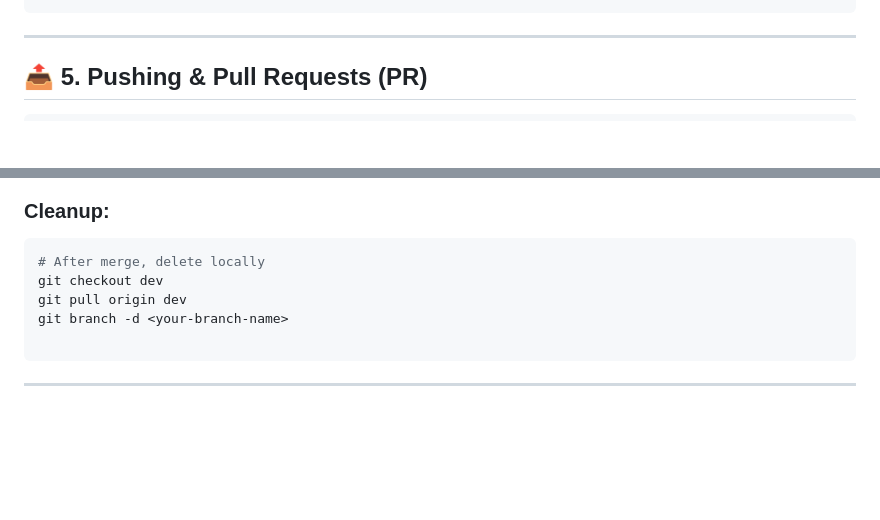
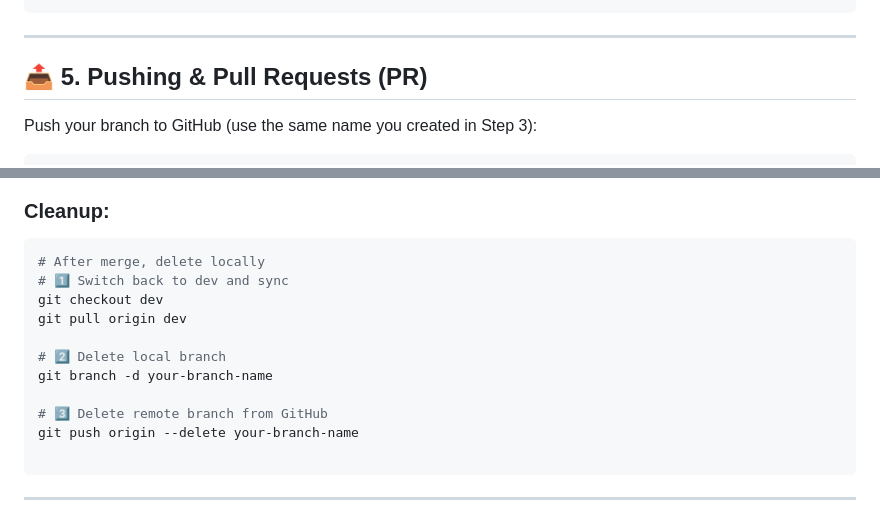
Before and after one commit to oubes/ExamAI, a Markdown page: CONTRIBUTING.md, 2 parts joined by grey strips. Rendered like a GitHub page; blank space fills up the shorter version.

Commit message:
Update CONTRIBUTING.md for clarity and corrections

````diff
--- a/CONTRIBUTING.md
+++ b/CONTRIBUTING.md
@@ -129,4 +129,6 @@ git commit -m "fix: resolve incorrect grading weight"
 
 ## 📤 5. Pushing & Pull Requests (PR)
 
+Push your branch to GitHub (use the same name you created in Step 3):
+
 ```bash
@@ -152,9 +154,15 @@ git push origin <your-branch-type>/<name>
 
 ```bash
 # After merge, delete locally
+# 1️⃣ Switch back to dev and sync
 git checkout dev
 git pull origin dev
-git branch -d <your-branch-name>
+
+# 2️⃣ Delete local branch
+git branch -d your-branch-name
+
+# 3️⃣ Delete remote branch from GitHub
+git push origin --delete your-branch-name
 
 ```
 
````
Also changed, not shown: other parts of CONTRIBUTING.md (+1 -1 lines).
